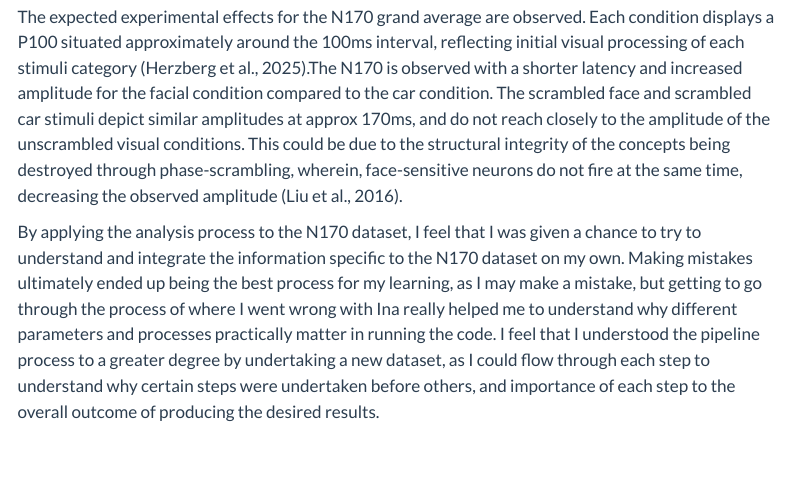
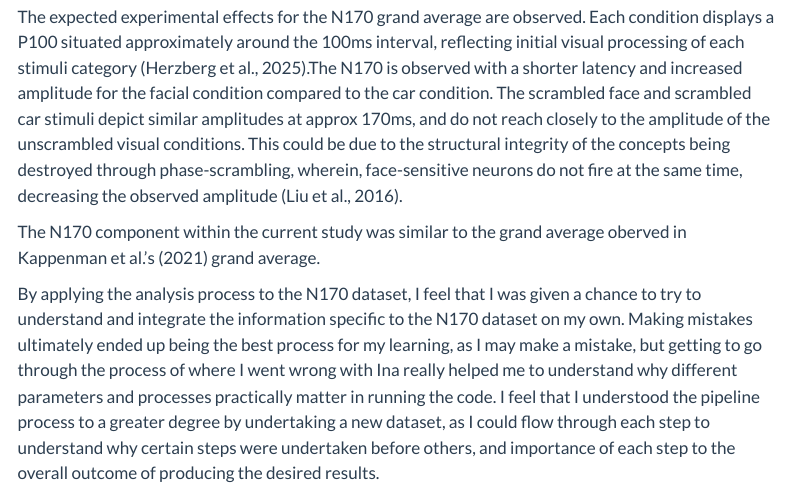
Before and after one commit to kristenmosh/EEG_Report, a Quarto document (erp_report.qmd): the page in a window 1100 px wide, from 4220 px down. Rendered offline with R 4.5, knitr and Pandoc in place of Quarto, with nearby package versions; some code elsewhere in the file could not run offline; menus at the side of the page are left out.

Commit message:
Update erp_report.qmd

```diff
--- a/erp_report.qmd
+++ b/erp_report.qmd
@@ -207,6 +207,8 @@ plot_evokeds(grand_avs, picks = selected_electrode, invert_y = True, title = plo
 
 The expected experimental effects for the N170 grand average are observed. Each condition displays a P100 situated approximately around the 100ms interval, reflecting initial visual processing of each stimuli category (Herzberg et al., 2025).The N170 is observed with a shorter latency and increased amplitude for the facial condition compared to the car condition. The scrambled face and scrambled car stimuli depict similar amplitudes at approx 170ms, and do not reach closely to the amplitude of the unscrambled visual conditions. This could be due to the structural integrity of the concepts being destroyed through phase-scrambling, wherein, face-sensitive neurons do not fire at the same time, decreasing the observed amplitude (Liu et al., 2016).
 
+The N170 component within the current study was similar to the grand average oberved in Kappenman et al.'s (2021) grand average.
+
 By applying the analysis process to the N170 dataset, I feel that I was given a chance to try to understand and integrate the information specific to the N170 dataset on my own. Making mistakes ultimately ended up being the best process for my learning, as I may make a mistake, but getting to go through the process of where I went wrong with Ina really helped me to understand why different parameters and processes practically matter in running the code. I feel that I understood the pipeline process to a greater degree by undertaking a new dataset, as I could flow through each step to understand why certain steps were undertaken before others, and importance of each step to the overall outcome of producing the desired results.
 
 
```
